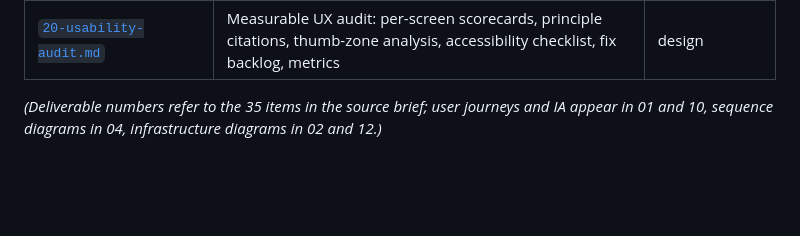
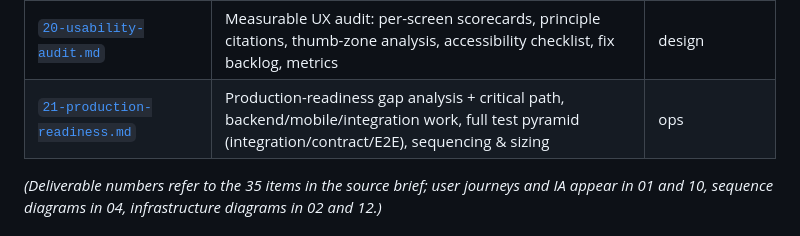
Before and after one commit to shiwalay/TrustOS, a Markdown page: README.md, the part around the change. GitHub-like rendering; blank space fills up the shorter version.

```diff
--- a/README.md
+++ b/README.md
@@ -31,6 +31,7 @@ Start with [`docs/00-overview.md`](docs/00-overview.md) (executive synthesis), t
 | [`18-daily-call-enforcement-awards.md`](docs/18-daily-call-enforcement-awards.md) | Daily briefing calls, 3-strike enforcement, weekly awards: implementation design | features |
 | [`19-neo-minimal-design-system.md`](docs/19-neo-minimal-design-system.md) | Neo-Minimal Intelligence design language: tokens, component library, per-screen specs; live proof at route /neo | design |
 | [`20-usability-audit.md`](docs/20-usability-audit.md) | Measurable UX audit: per-screen scorecards, principle citations, thumb-zone analysis, accessibility checklist, fix backlog, metrics | design |
+| [`21-production-readiness.md`](docs/21-production-readiness.md) | Production-readiness gap analysis + critical path, backend/mobile/integration work, full test pyramid (integration/contract/E2E), sequencing & sizing | ops |
 
 *(Deliverable numbers refer to the 35 items in the source brief; user journeys and IA appear in 01 and 10, sequence diagrams in 04, infrastructure diagrams in 02 and 12.)*
 
```
Also changed, not shown: docs/21-production-readiness.md (added, +117 -0 lines).
